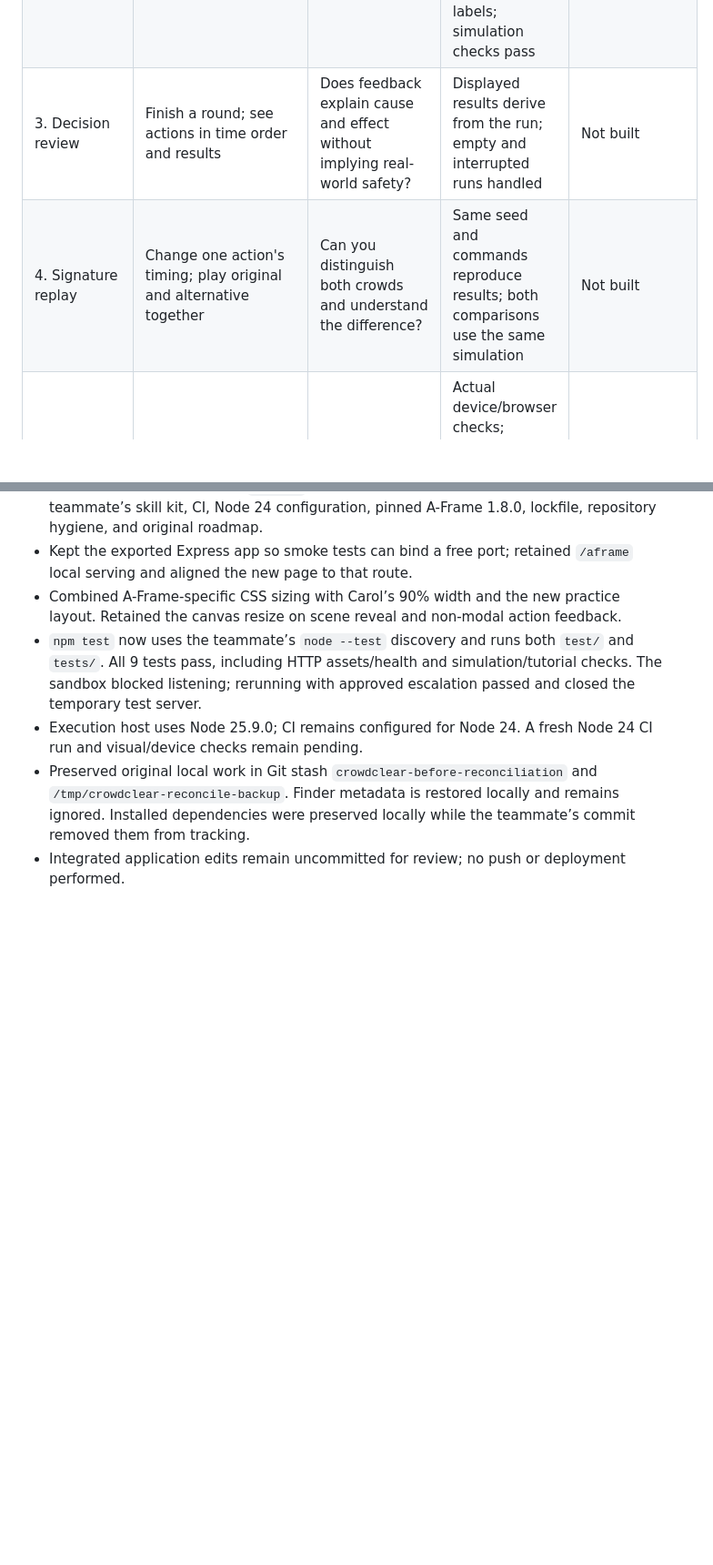
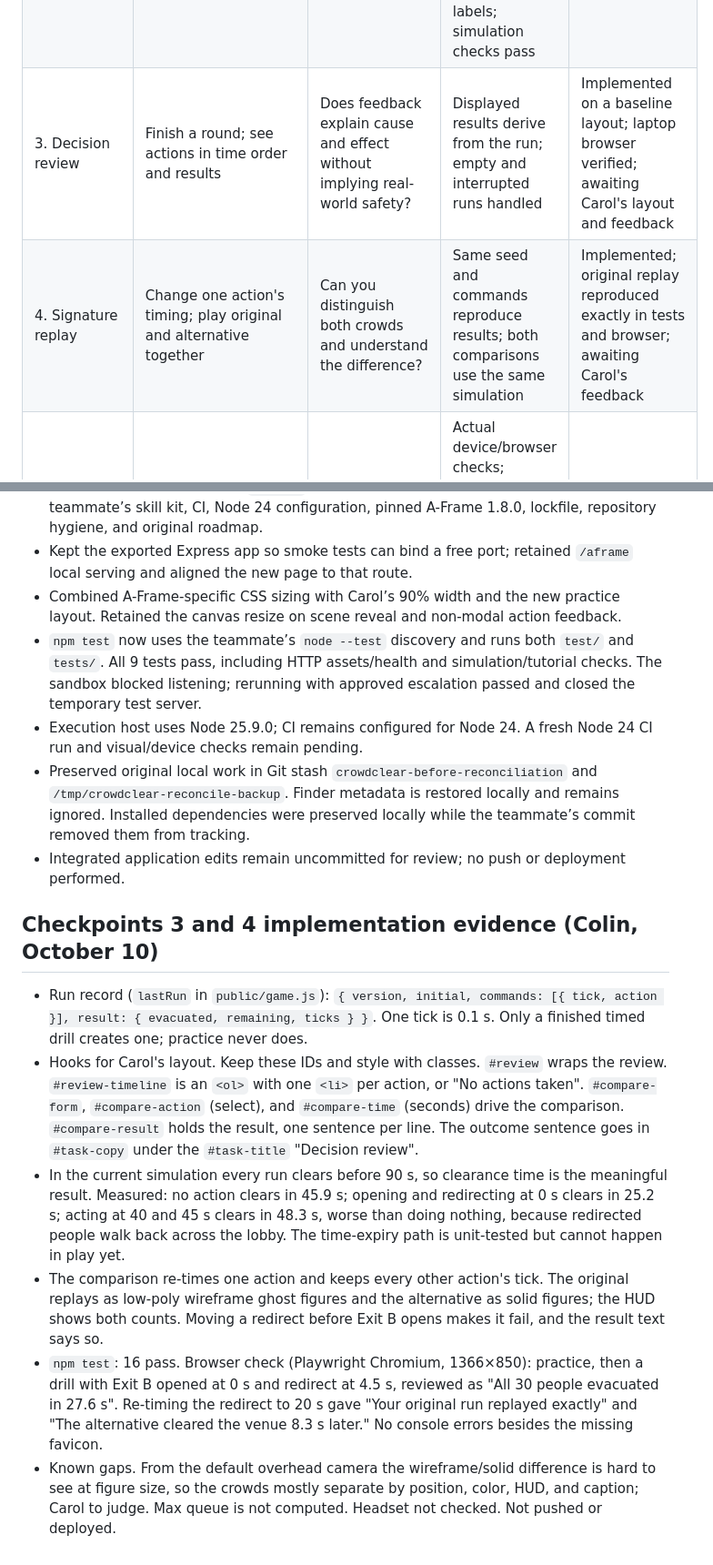
Before and after one commit to lyanisbarreto-mercado/crowdclear, a Markdown page: PLAN.md, 2 parts joined by grey strips. Shown at 91% size. Drawn GitHub-style; blank space fills up the shorter version.

```diff
--- a/PLAN.md
+++ b/PLAN.md
@@ -39,8 +39,8 @@ Baseline source inspection on October 10, 2026, before checkpoint 2 implementati
 | --- | --- | --- | --- | --- |
 | 1. Experience direction | Read the journey and proposed screen layout in `docs/design/BRAND.md` | Is the staff role clear? Which information should command attention? | Agree core journey, target device, deadline, and feedback mode | Accepted; action-based tutorial confirmed |
 | 2. First playable drill | Complete guided exit-opening and redirect tasks; start the independent drill and see routing change | Does performing each task teach the interaction? Can you tell why the action helped? | Tutorial advances only on successful state changes; practice is untimed; crowd routes change; timer and reset work; keyboard controls have labels; simulation checks pass | Implemented; nine combined automated checks pass; browser/device review pending |
-| 3. Decision review | Finish a round; see actions in time order and results | Does feedback explain cause and effect without implying real-world safety? | Displayed results derive from the run; empty and interrupted runs handled | Not built |
-| 4. Signature replay | Change one action's timing; play original and alternative together | Can you distinguish both crowds and understand the difference? | Same seed and commands reproduce results; both comparisons use the same simulation | Not built |
+| 3. Decision review | Finish a round; see actions in time order and results | Does feedback explain cause and effect without implying real-world safety? | Displayed results derive from the run; empty and interrupted runs handled | Implemented on a baseline layout; laptop browser verified; awaiting Carol's layout and feedback |
+| 4. Signature replay | Change one action's timing; play original and alternative together | Can you distinguish both crowds and understand the difference? | Same seed and commands reproduce results; both comparisons use the same simulation | Implemented; original replay reproduced exactly in tests and browser; awaiting Carol's feedback |
 | 5. Complete demo | Try start → drill → review → replay on the intended demo device | Check readability, signposting, sound/captions, and comfort | Actual device/browser checks; save/reopen if persistence is included; live URL verification after authorized deploy | Not built |
 | 6. Devpost readiness | Review truthful submission copy, screenshots, and demo sequence | Does the story match the product you can demonstrate? | Event requirements checked; each claim supported; assets ready; submission confirmation recorded only after authorized submit | Draft only |
 
@@ -95,3 +95,12 @@ Trial: run `npm start`; open localhost; begin practice; try redirect before open
 - Execution host uses Node 25.9.0; CI remains configured for Node 24. A fresh Node 24 CI run and visual/device checks remain pending.
 - Preserved original local work in Git stash `crowdclear-before-reconciliation` and `/tmp/crowdclear-reconcile-backup`. Finder metadata is restored locally and remains ignored. Installed dependencies were preserved locally while the teammate’s commit removed them from tracking.
 - Integrated application edits remain uncommitted for review; no push or deployment performed.
+
+## Checkpoints 3 and 4 implementation evidence (Colin, October 10)
+
+- Run record (`lastRun` in `public/game.js`): `{ version, initial, commands: [{ tick, action }], result: { evacuated, remaining, ticks } }`. One tick is 0.1 s. Only a finished timed drill creates one; practice never does.
+- Hooks for Carol's layout. Keep these IDs and style with classes. `#review` wraps the review. `#review-timeline` is an `<ol>` with one `<li>` per action, or "No actions taken". `#compare-form`, `#compare-action` (select), and `#compare-time` (seconds) drive the comparison. `#compare-result` holds the result, one sentence per line. The outcome sentence goes in `#task-copy` under the `#task-title` "Decision review".
+- In the current simulation every run clears before 90 s, so clearance time is the meaningful result. Measured: no action clears in 45.9 s; opening and redirecting at 0 s clears in 25.2 s; acting at 40 and 45 s clears in 48.3 s, worse than doing nothing, because redirected people walk back across the lobby. The time-expiry path is unit-tested but cannot happen in play yet.
+- The comparison re-times one action and keeps every other action's tick. The original replays as low-poly wireframe ghost figures and the alternative as solid figures; the HUD shows both counts. Moving a redirect before Exit B opens makes it fail, and the result text says so.
+- `npm test`: 16 pass. Browser check (Playwright Chromium, 1366×850): practice, then a drill with Exit B opened at 0 s and redirect at 4.5 s, reviewed as "All 30 people evacuated in 27.6 s". Re-timing the redirect to 20 s gave "Your original run replayed exactly" and "The alternative cleared the venue 8.3 s later." No console errors besides the missing favicon.
+- Known gaps. From the default overhead camera the wireframe/solid difference is hard to see at figure size, so the crowds mostly separate by position, color, HUD, and caption; Carol to judge. Max queue is not computed. Headset not checked. Not pushed or deployed.
```
Also changed, not shown: other parts of PLAN.md (+1 -1 lines), CHECKLIST.md (+3 -3 lines), TEAMMATE_TASKS.md (+10 -10 lines).
